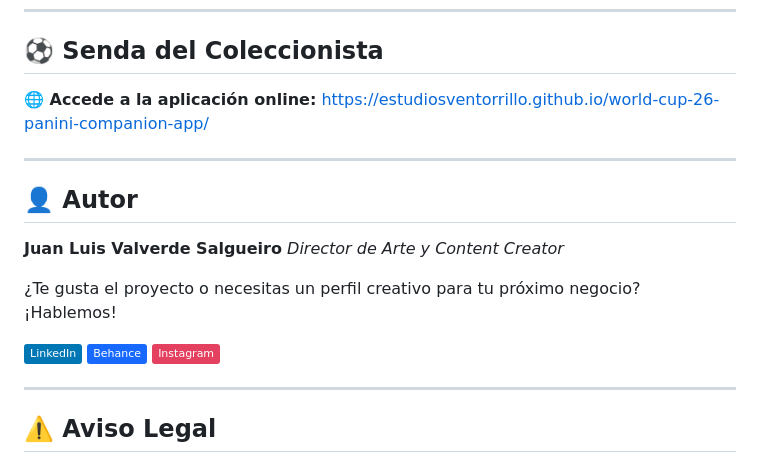
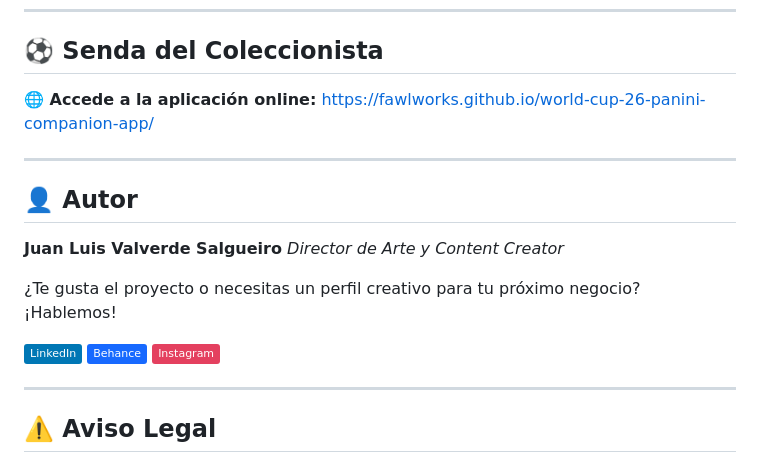
Before and after one commit to estudiosventorrillo/world-cup-26-panini-companion-app, a Markdown page: README.md, the part around one of its changes. GitHub-like rendering; badges without logos.

```diff
--- a/README.md
+++ b/README.md
@@ -32,7 +32,7 @@ Este proyecto utiliza una estética **"Modern Sports UI"**, que combina la palet
 
 ## ⚽ Senda del Coleccionista
 
-**🌐 Accede a la aplicación online:** [https://estudiosventorrillo.github.io/world-cup-26-panini-companion-app/](https://estudiosventorrillo.github.io/world-cup-26-panini-companion-app/)
+**🌐 Accede a la aplicación online:** [https://fawlworks.github.io/world-cup-26-panini-companion-app/](https://fawlworks.github.io/world-cup-26-panini-companion-app/)
 
 ---
 
```
Also changed, not shown: other parts of README.md (+2 -2 lines).
